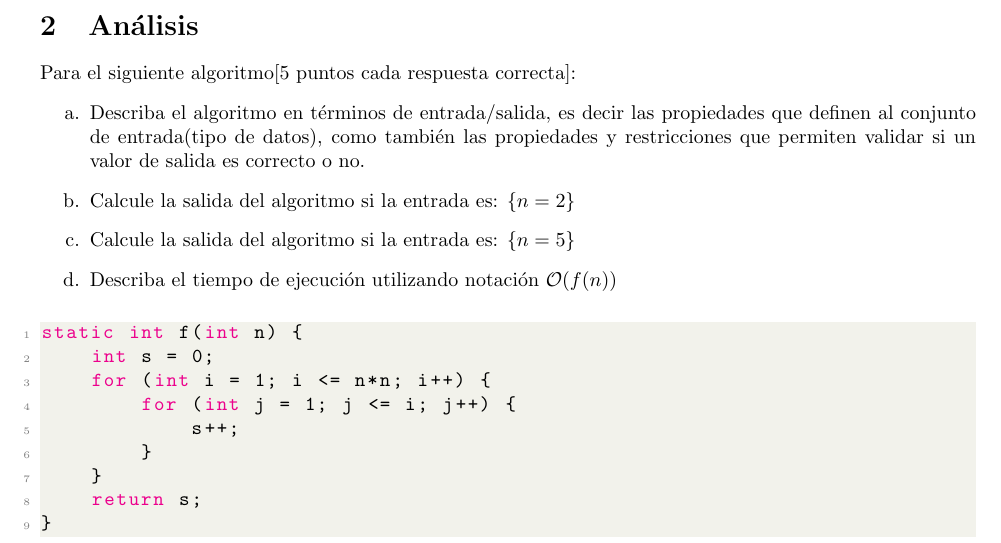
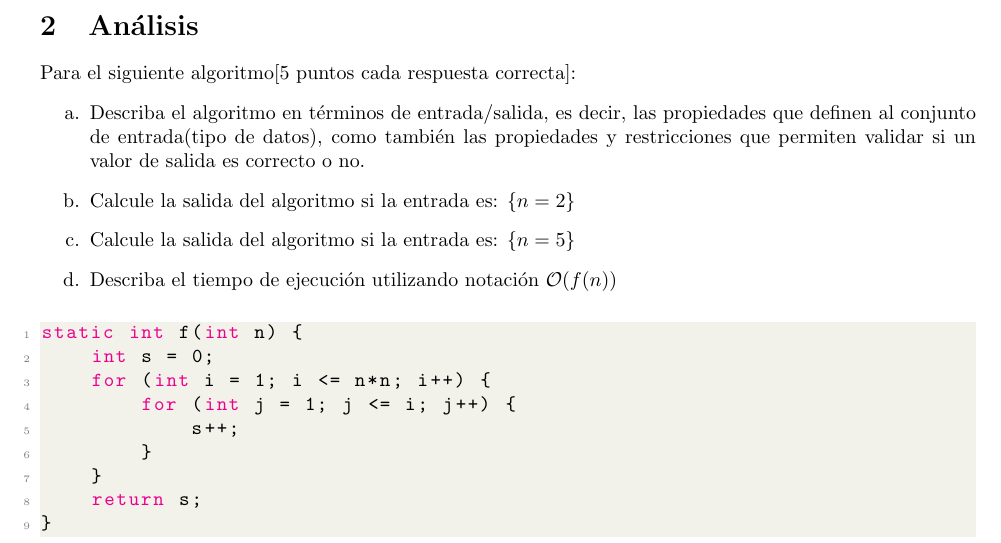
Before and after one commit to yerkortiz/eda2024-1, a LaTeX problem sheet (latex/control1.tex): part of page 2 of 2, cut so that both start at the same text. Compiled offline with pdfLaTeX.

Commit message:
control 1

```diff
--- a/latex/control1.tex
+++ b/latex/control1.tex
@@ -50,7 +50,7 @@ Para cada una de las siguientes afirmaciones, denote su veracidad con la letra V
 \section{Análisis}
 Para el siguiente algoritmo[5 puntos cada respuesta correcta]:
 \begin{enumerate}[a.]
-    \item Describa el algoritmo en términos de entrada/salida, es decir las propiedades que definen al conjunto de entrada(tipo de datos), como también las propiedades y restricciones que permiten validar si un valor de salida es correcto o no.
+    \item Describa el algoritmo en términos de entrada/salida, es decir, las propiedades que definen al conjunto de entrada(tipo de datos), como también las propiedades y restricciones que permiten validar si un valor de salida es correcto o no.
     \item Calcule la salida del algoritmo si la entrada es: $\{ n = 2\}$
     \item Calcule la salida del algoritmo si la entrada es: $\{ n = 5\}$
     \item Describa el tiempo de ejecución utilizando notación $\mathcal{O}(f(n))$
```
Also changed, not shown: controles/control1.pdf (added).
